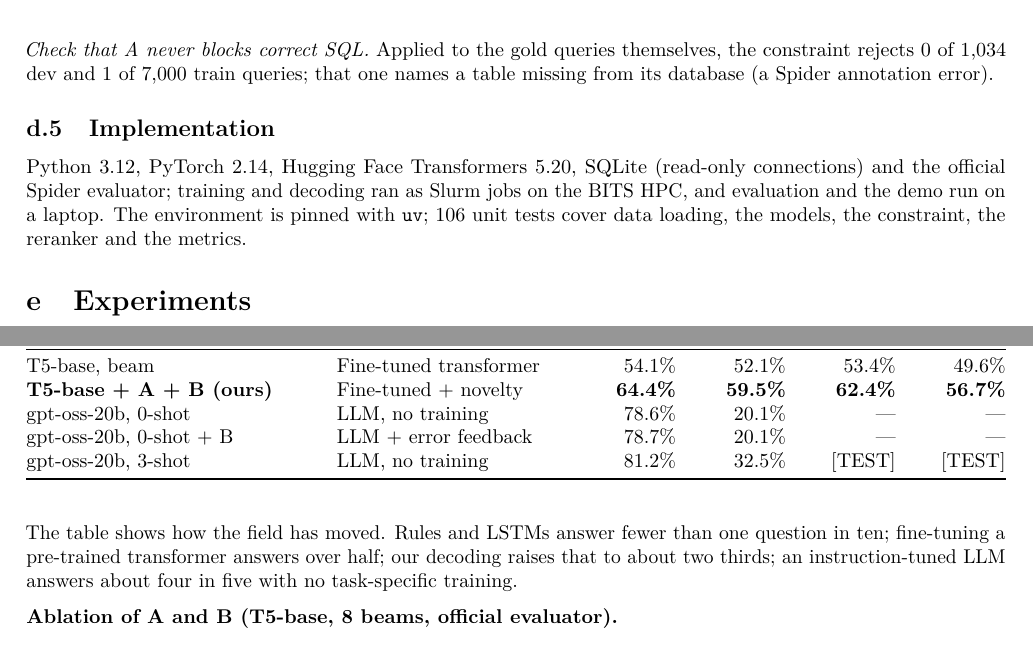
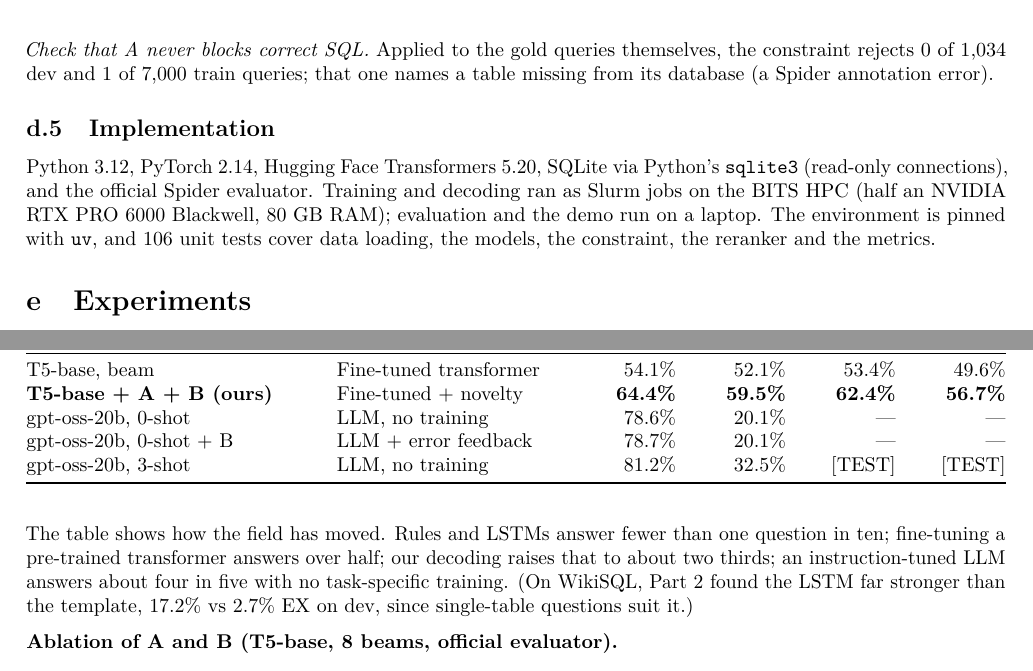
Before and after one commit to eightbits0211/Text-to-sql, a LaTeX paper (docs/part-3-report.tex): two parts of pages 6 and 7 of 10, joined at a grey line, cut so that both start at the same text. Compiled offline with pdfLaTeX.

Commit message:
docs(report): restore passages trimmed only for the page limit

```diff
--- a/docs/part-3-report.tex
+++ b/docs/part-3-report.tex
@@ -623,12 +623,13 @@ Spider annotation error).
 
 \subsection{Implementation}\label{implementation}
 
-Python 3.12, PyTorch 2.14, Hugging Face Transformers 5.20, SQLite
-(read-only connections) and the official Spider evaluator; training and
-decoding ran as Slurm jobs on the BITS HPC, and evaluation and the demo
-run on a laptop. The environment is pinned with \texttt{uv}; 106 unit
-tests cover data loading, the models, the constraint, the reranker and
-the metrics.
+Python 3.12, PyTorch 2.14, Hugging Face Transformers 5.20, SQLite via
+Python's \texttt{sqlite3} (read-only connections), and the official
+Spider evaluator. Training and decoding ran as Slurm jobs on the BITS
+HPC (half an NVIDIA RTX PRO 6000 Blackwell, 80 GB RAM); evaluation and
+the demo run on a laptop. The environment is pinned with \texttt{uv},
+and 106 unit tests cover data loading, the models, the constraint, the
+reranker and the metrics.
 
 \section{Experiments}\label{experiments}
 
@@ -725,7 +726,9 @@ The table shows how the field has moved. Rules and LSTMs answer fewer
 than one question in ten; fine-tuning a pre-trained transformer answers
 over half; our decoding raises that to about two thirds; an
 instruction-tuned LLM answers about four in five with no task-specific
-training.
+training. (On WikiSQL, Part 2 found the LSTM far stronger than the
+template, 17.2\% vs 2.7\% EX on dev, since single-table questions suit
+it.)
 
 \textbf{Ablation of A and B (T5-base, 8 beams, official evaluator).}
 
```
Also changed, not shown: docs/part-3-report.md (+3 -5 lines), docs/part-3-report.pdf, docs/part-3-report.tex (4 more changed lines).
